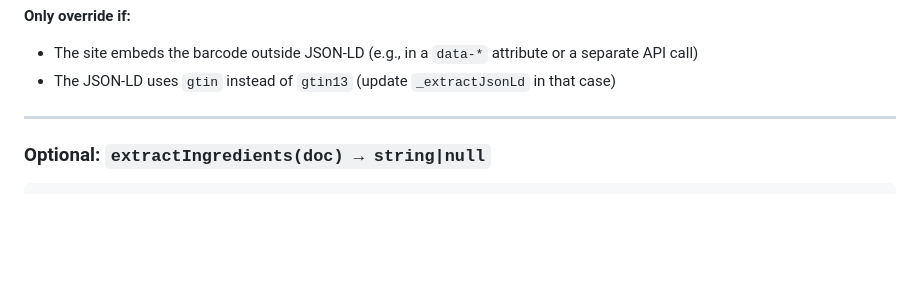
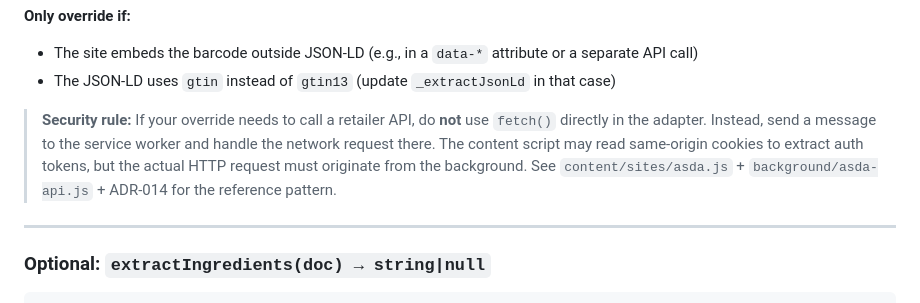
Before and after one commit to MikeCain21/upf-scanner, a Markdown page: docs/ADAPTERS.md, the part around the change. Rendered like a GitHub page; blank space fills up the shorter version.

Commit message:
docs: document service worker delegation rule for adapter API calls

```diff
--- a/docs/ADAPTERS.md
+++ b/docs/ADAPTERS.md
@@ -145,6 +145,8 @@ The default implementation in `BaseAdapter` parses all `<script type="applicatio
 **Only override if:**
 - The site embeds the barcode outside JSON-LD (e.g., in a `data-*` attribute or a separate API call)
 - The JSON-LD uses `gtin` instead of `gtin13` (update `_extractJsonLd` in that case)
+
+> **Security rule:** If your override needs to call a retailer API, do **not** use `fetch()` directly in the adapter. Instead, send a message to the service worker and handle the network request there. The content script may read same-origin cookies to extract auth tokens, but the actual HTTP request must originate from the background. See `content/sites/asda.js` + `background/asda-api.js` + ADR-014 for the reference pattern.
 
 ---
 
```
Also changed, not shown: CLAUDE.md (+1 -0 lines).
